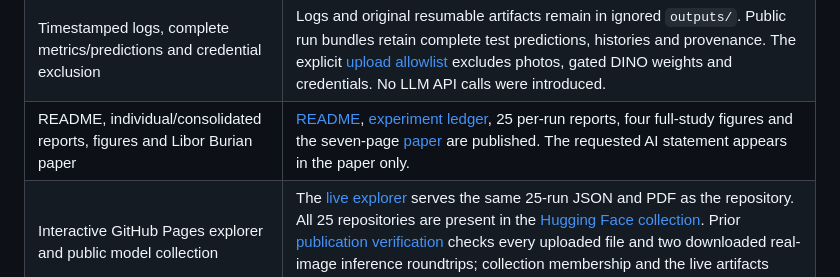
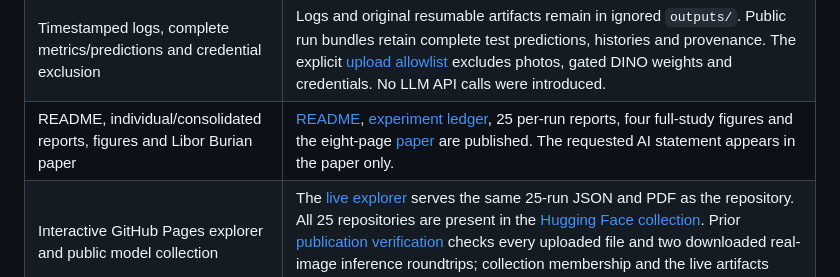
Before and after one commit to BurnyCoder/end-to-end-block-sparse-featurizers, a Markdown page: docs/plan-completion.md, the part around the change. Rendered like a GitHub page.

Commit message:
Fix plan-completion paper length: reports/study/paper.pdf has eight pages

```diff
--- a/docs/plan-completion.md
+++ b/docs/plan-completion.md
@@ -35,7 +35,7 @@ by this audit. An inconclusive hypothesis test is an empirical outcome, not an u
 | Focused tests, fixed-batch optimization and final correctness review | All **25 tests passed again**. Real-image fixed-batch KL decreased from 11.633245 to 0.027983. The independent audit was rerun over all 25 saved checkpoints and predictions without training or selecting new outcomes. |
 | Repository/preregistration before the first model run; functional PRs and merges | PR #1 merged at 01:31:21 Europe/Berlin; the first smoke prepare command was logged at 01:31:39. Subsequent changes and final publication used [merged PRs #2-8](https://github.com/BurnyCoder/end-to-end-block-sparse-featurizers/pulls?q=is%3Apr+is%3Amerged). |
 | Timestamped logs, complete metrics/predictions and credential exclusion | Logs and original resumable artifacts remain in ignored `outputs/`. Public run bundles retain complete test predictions, histories and provenance. The explicit [upload allowlist](../src/e2e_bsf/publication.py) excludes photos, gated DINO weights and credentials. No LLM API calls were introduced. |
-| README, individual/consolidated reports, figures and Libor Burian paper | [README](../README.md), [experiment ledger](../reports/experiments.md), 25 per-run reports, four full-study figures and the seven-page [paper](../reports/study/paper.pdf) are published. The requested AI statement appears in the paper only. |
+| README, individual/consolidated reports, figures and Libor Burian paper | [README](../README.md), [experiment ledger](../reports/experiments.md), 25 per-run reports, four full-study figures and the eight-page [paper](../reports/study/paper.pdf) are published. The requested AI statement appears in the paper only. |
 | Interactive GitHub Pages explorer and public model collection | The [live explorer](https://burnycoder.github.io/end-to-end-block-sparse-featurizers/) serves the same 25-run JSON and PDF as the repository. All 25 repositories are present in the [Hugging Face collection](https://huggingface.co/collections/BurnyCoder/end-to-end-bsfs-on-dinov3-full-6ae0a9d519d3d32881f784b8). Prior [publication verification](../reports/study/publication_verification.json) checks every uploaded file and two downloaded real-image inference roundtrips; collection membership and the live artifacts were checked again. |
 
 ## Qualifications, not hidden completion claims
```
